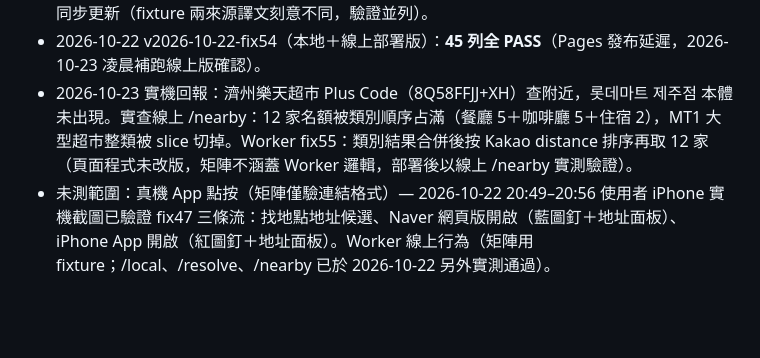
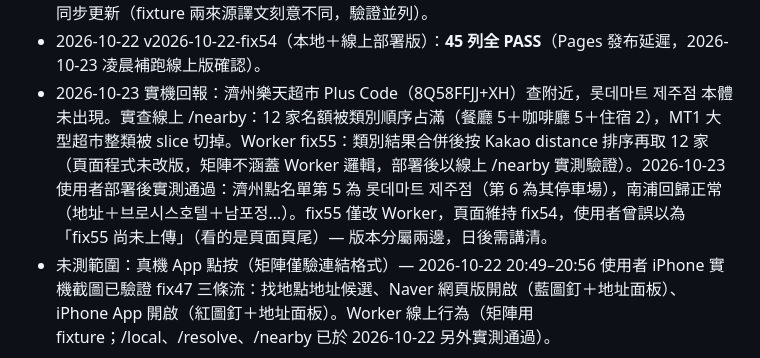
Before and after one commit to trevor-web-cloud/korea-drug-check, a Markdown page: map-converter/COVERAGE_MATRIX.md, the part around the change. GitHub-like rendering; blank space fills up the shorter version.

Commit message:
map-converter: 紀錄 fix55 部署實測通過（樂天超市第 5）

```diff
--- a/map-converter/COVERAGE_MATRIX.md
+++ b/map-converter/COVERAGE_MATRIX.md
@@ -76,5 +76,5 @@ Dimensions: 來源（Google / Naver / Yahoo / Plus Code / 純座標 / 分享文
 - 2026-10-22 v2026-10-22-fix53（本地＋線上部署版）：**45 列全 PASS**；使用者 iPhone 實機確認候選框有出現機翻英文行，fix52/53 收工。Worker /translate 保留在已部署版本中但頁面不再呼叫，無需再更動 Worker。
 - 2026-10-22 使用者要求「翻譯增加 Google 機翻」：fix53 本已 Google 優先（標籤未標來源，使用者以為只有 MyMemory）；fix54 改雙來源並列顯示並標明來源，譯文相同只顯示一行。K10 同步更新（fixture 兩來源譯文刻意不同，驗證並列）。
 - 2026-10-22 v2026-10-22-fix54（本地＋線上部署版）：**45 列全 PASS**（Pages 發布延遲，2026-10-23 凌晨補跑線上版確認）。
-- 2026-10-23 實機回報：濟州樂天超市 Plus Code（8Q58FFJJ+XH）查附近，롯데마트 제주점 本體未出現。實查線上 /nearby：12 家名額被類別順序占滿（餐廳 5＋咖啡廳 5＋住宿 2），MT1 大型超市整類被 slice 切掉。Worker fix55：類別結果合併後按 Kakao distance 排序再取 12 家（頁面程式未改版，矩陣不涵蓋 Worker 邏輯，部署後以線上 /nearby 實測驗證）。
+- 2026-10-23 實機回報：濟州樂天超市 Plus Code（8Q58FFJJ+XH）查附近，롯데마트 제주점 本體未出現。實查線上 /nearby：12 家名額被類別順序占滿（餐廳 5＋咖啡廳 5＋住宿 2），MT1 大型超市整類被 slice 切掉。Worker fix55：類別結果合併後按 Kakao distance 排序再取 12 家（頁面程式未改版，矩陣不涵蓋 Worker 邏輯，部署後以線上 /nearby 實測驗證）。2026-10-23 使用者部署後實測通過：濟州點名單第 5 為 롯데마트 제주점（第 6 為其停車場），南浦回歸正常（地址＋브로시스호텔＋남포정…）。fix55 僅改 Worker，頁面維持 fix54，使用者曾誤以為「fix55 尚未上傳」（看的是頁面頁尾）— 版本分屬兩邊，日後需講清。
 - 未測範圍：真機 App 點按（矩陣僅驗連結格式）— 2026-10-22 20:49–20:56 使用者 iPhone 實機截圖已驗證 fix47 三條流：找地點地址候選、Naver 網頁版開啟（藍圖釘＋地址面板）、iPhone App 開啟（紅圖釘＋地址面板）。Worker 線上行為（矩陣用 fixture；/local、/resolve、/nearby 已於 2026-10-22 另外實測通過）。
```
